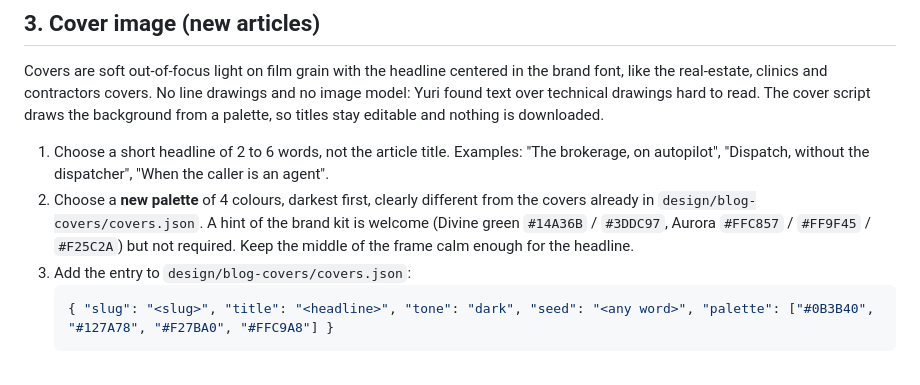
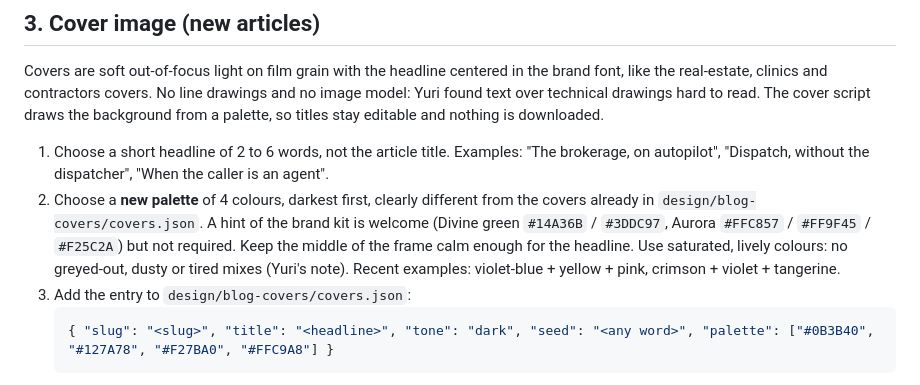
Before and after one commit to Matiu-b/divine-tech-website, a Markdown page: docs/blog/AGENT.md, the part around the change. Drawn GitHub-style.

Commit message:
Blog runbook: lively cover palettes
Co-Authored-By: Claude Opus 5.5 <noreply@anthropic.com>
Claude-Session: https://claude.ai/code/session_01AQubrsUyf78Jvn9Fudkgfc

````diff
--- a/docs/blog/AGENT.md
+++ b/docs/blog/AGENT.md
@@ -117,7 +117,8 @@ palette, so titles stay editable and nothing is downloaded.
 2. Choose a **new palette** of 4 colours, darkest first, clearly different from the covers already
    in `design/blog-covers/covers.json`. A hint of the brand kit is welcome (Divine green `#14A36B` /
    `#3DDC97`, Aurora `#FFC857` / `#FF9F45` / `#F25C2A`) but not required. Keep the middle of the
-   frame calm enough for the headline.
+   frame calm enough for the headline. Use saturated, lively colours: no greyed-out, dusty or tired
+   mixes (Yuri's note). Recent examples: violet-blue + yellow + pink, crimson + violet + tangerine.
 3. Add the entry to `design/blog-covers/covers.json`:
    ```json
    { "slug": "<slug>", "title": "<headline>", "tone": "dark", "seed": "<any word>", "palette": ["#0B3B40", "#127A78", "#F27BA0", "#FFC9A8"] }
````
